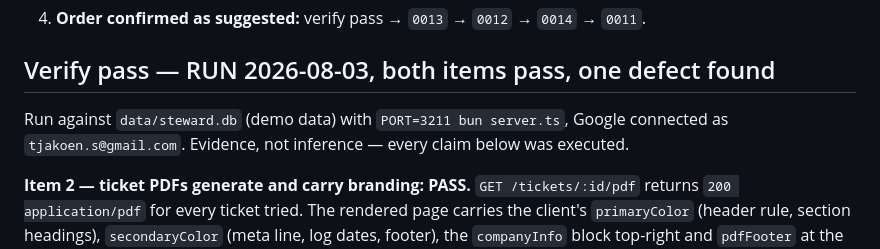
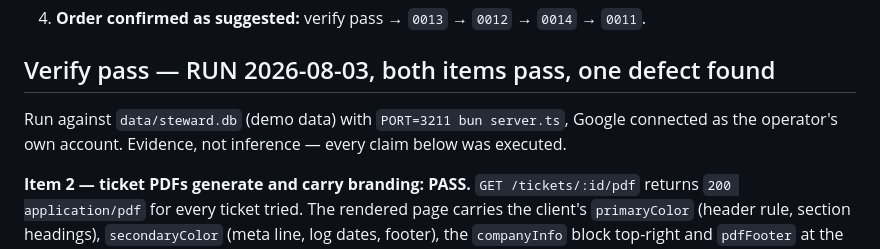
Before and after one commit to tjakoen/steward, a Markdown page: plans/BACKLOG.md, the part around the change. GitHub-like rendering.

Commit message:
docs: name the account by role, not by address
The verify-pass record identified the connected Google account by email.
It is the operator's own and it is not a credential, but a public repo
makes it permanently scrapeable, so the role is what the record needs.

```diff
--- a/plans/BACKLOG.md
+++ b/plans/BACKLOG.md
@@ -117,7 +117,7 @@ All four are closed. The answers below are decisions, not proposals.
 ## Verify pass — RUN 2026-08-03, both items pass, one defect found
 
 Run against `data/steward.db` (demo data) with `PORT=3211 bun server.ts`, Google connected as
-`tjakoen.s@gmail.com`. Evidence, not inference — every claim below was executed.
+the operator's own account. Evidence, not inference — every claim below was executed.
 
 **Item 2 — ticket PDFs generate and carry branding: PASS.**
 `GET /tickets/:id/pdf` returns `200 application/pdf` for every ticket tried. The rendered page
```
